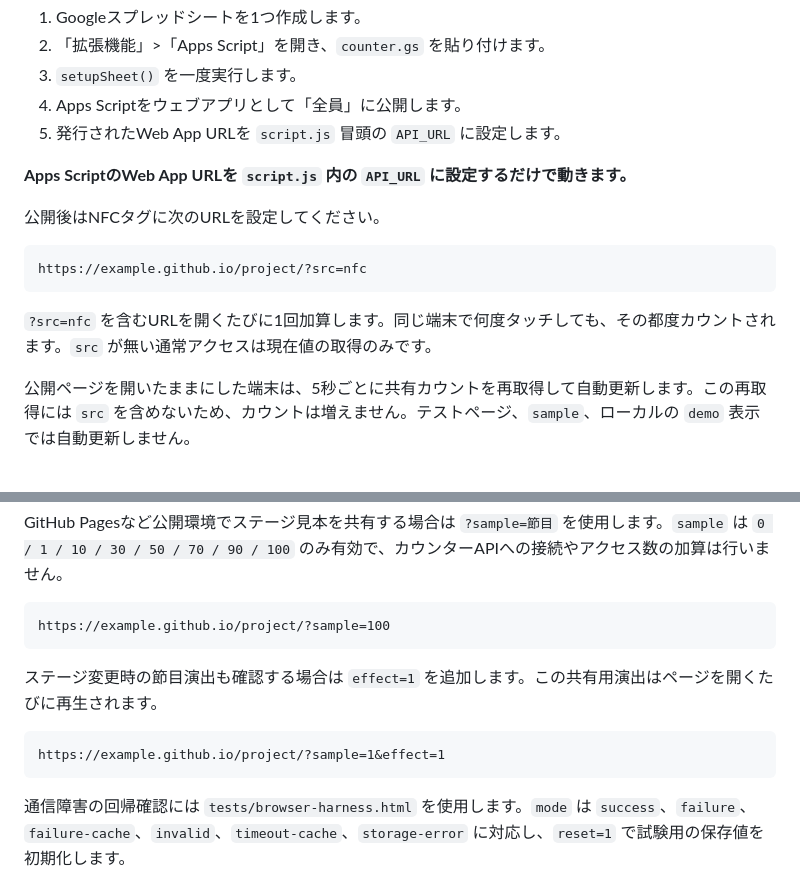
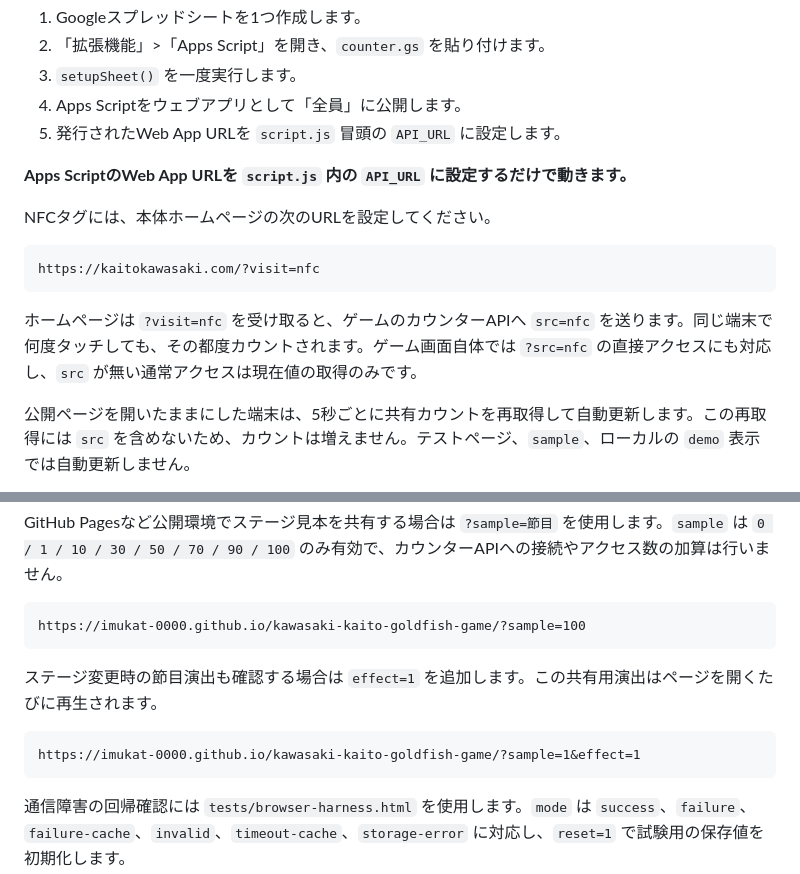
Before and after one commit to imukat-0000/kawasaki-kaito-goldfish-game, a Markdown page: README.md, 2 parts joined by grey strips. Rendered like a GitHub page.

Commit message:
Document NFC homepage entry URL

````diff
--- a/README.md
+++ b/README.md
@@ -12,13 +12,13 @@ GitHub Pagesで公開できる、Vanilla HTML/CSS/JSの静的サイトです。
 
 **Apps ScriptのWeb App URLを `script.js` 内の `API_URL` に設定するだけで動きます。**
 
-公開後はNFCタグに次のURLを設定してください。
+NFCタグには、本体ホームページの次のURLを設定してください。
 
 ```text
-https://example.github.io/project/?src=nfc
+https://kaitokawasaki.com/?visit=nfc
 ```
 
-`?src=nfc` を含むURLを開くたびに1回加算します。同じ端末で何度タッチしても、その都度カウントされます。`src` が無い通常アクセスは現在値の取得のみです。
+ホームページは `?visit=nfc` を受け取ると、ゲームのカウンターAPIへ `src=nfc` を送ります。同じ端末で何度タッチしても、その都度カウントされます。ゲーム画面自体では `?src=nfc` の直接アクセスにも対応し、`src` が無い通常アクセスは現在値の取得のみです。
 
 公開ページを開いたままにした端末は、5秒ごとに共有カウントを再取得して自動更新します。この再取得には `src` を含めないため、カウントは増えません。テストページ、`sample`、ローカルの `demo` 表示では自動更新しません。
 
@@ -43,13 +43,13 @@ http://localhost:8000/?demo=1000000
 GitHub Pagesなど公開環境でステージ見本を共有する場合は `?sample=節目` を使用します。`sample` は `0 / 1 / 10 / 30 / 50 / 70 / 90 / 100` のみ有効で、カウンターAPIへの接続やアクセス数の加算は行いません。
 
 ```text
-https://example.github.io/project/?sample=100
+https://imukat-0000.github.io/kawasaki-kaito-goldfish-game/?sample=100
 ```
 
 ステージ変更時の節目演出も確認する場合は `effect=1` を追加します。この共有用演出はページを開くたびに再生されます。
 
 ```text
-https://example.github.io/project/?sample=1&effect=1
+https://imukat-0000.github.io/kawasaki-kaito-goldfish-game/?sample=1&effect=1
 ```
 
 通信障害の回帰確認には `tests/browser-harness.html` を使用します。`mode` は `success`、`failure`、`failure-cache`、`invalid`、`timeout-cache`、`storage-error` に対応し、`reset=1` で試験用の保存値を初期化します。
````
Also changed, not shown: PROJECT_HANDOFF.md (+1 -1 lines).
